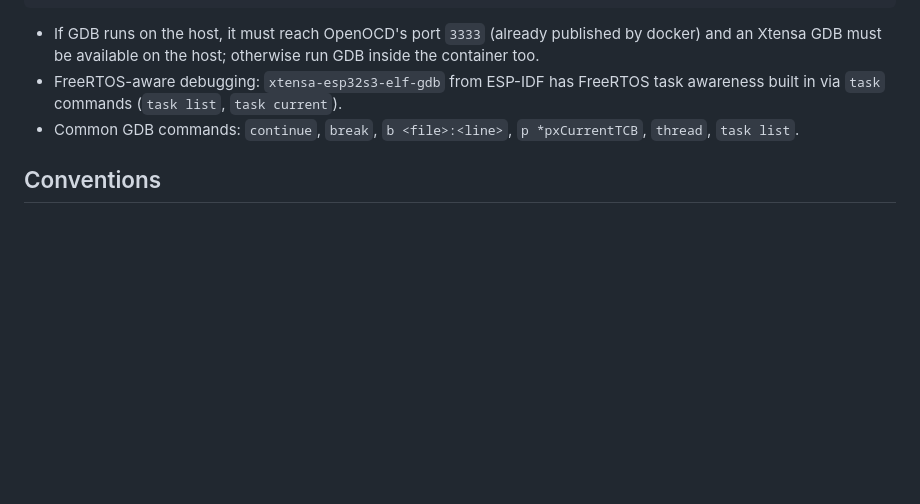
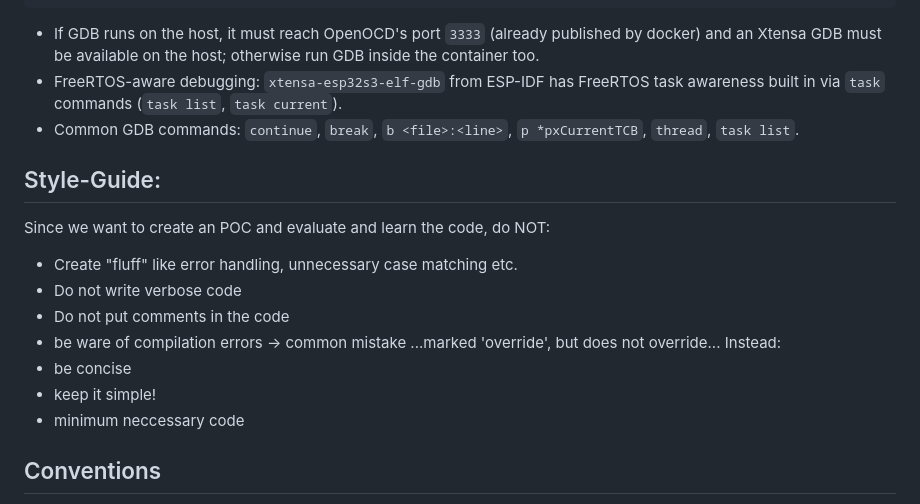
Before and after one commit to LindezaGrey/ultrawatch, a Markdown page: AGENT.md, the part around the change. GitHub-like rendering; blank space fills up the shorter version.

Commit message:
AGENT.md: add style guide (no comments, no fluff, minimal concise code)

```diff
--- a/AGENT.md
+++ b/AGENT.md
@@ -89,6 +89,19 @@ load
 - FreeRTOS-aware debugging: `xtensa-esp32s3-elf-gdb` from ESP-IDF has FreeRTOS task awareness built in via `task` commands (`task list`, `task current`).
 - Common GDB commands: `continue`, `break`, `b <file>:<line>`, `p *pxCurrentTCB`, `thread`, `task list`.
 
+## Style-Guide:
+
+Since we want to create an POC and evaluate and learn the code, do NOT:
+
+- Create "fluff" like error handling, unnecessary case matching etc.
+- Do not write verbose code
+- Do not put comments in the code
+- be ware of compilation errors -> common mistake ...marked 'override', but does not override...
+Instead:
+- be concise
+- keep it simple!
+- minimum neccessary code
+
 ## Conventions
 
 - Target app: `UWatch` (name may be revised to lower-case `uwatch` in build config).
```
